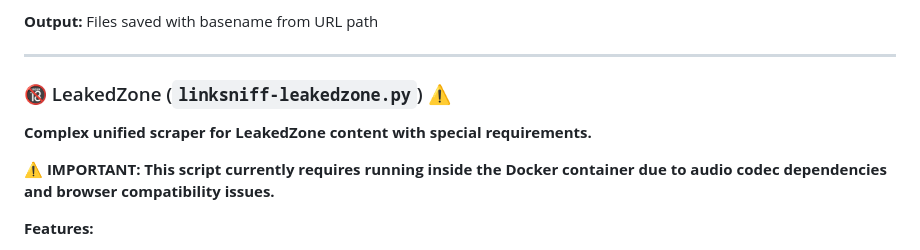
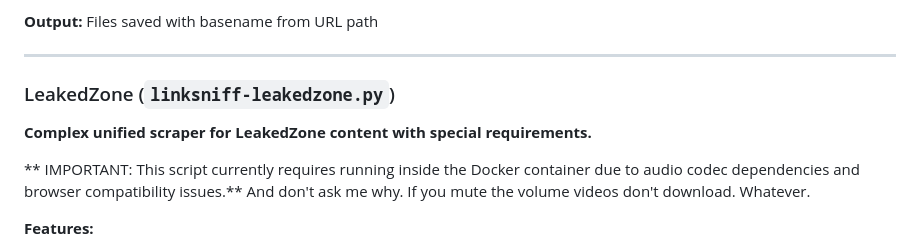
Before and after one commit to rvbtnks/linksniff, a Markdown page: scripts/README.md, the part around the change printed below. Rendered like a GitHub page.

```diff
--- a/scripts/README.md
+++ b/scripts/README.md
@@ -127,10 +127,11 @@ python linksniff-missav.py "https://missav.ws/video_page_url"
 
 ---
 
-### 🔞 LeakedZone (`linksniff-leakedzone.py`) ⚠️
+### LeakedZone (`linksniff-leakedzone.py`)
 **Complex unified scraper for LeakedZone content with special requirements.**
 
-**⚠️ IMPORTANT: This script currently requires running inside the Docker container due to audio codec dependencies and browser compatibility issues.**
+** IMPORTANT: This script currently requires running inside the Docker container due to audio codec dependencies and browser compatibility issues.**
+And don't ask me why. If you mute the volume videos don't download. Whatever.
 
 **Features:**
 - Downloads photos and videos from LeakedZone profiles
```
Also changed, not shown: other parts of scripts/README.md (+6 -6 lines).
